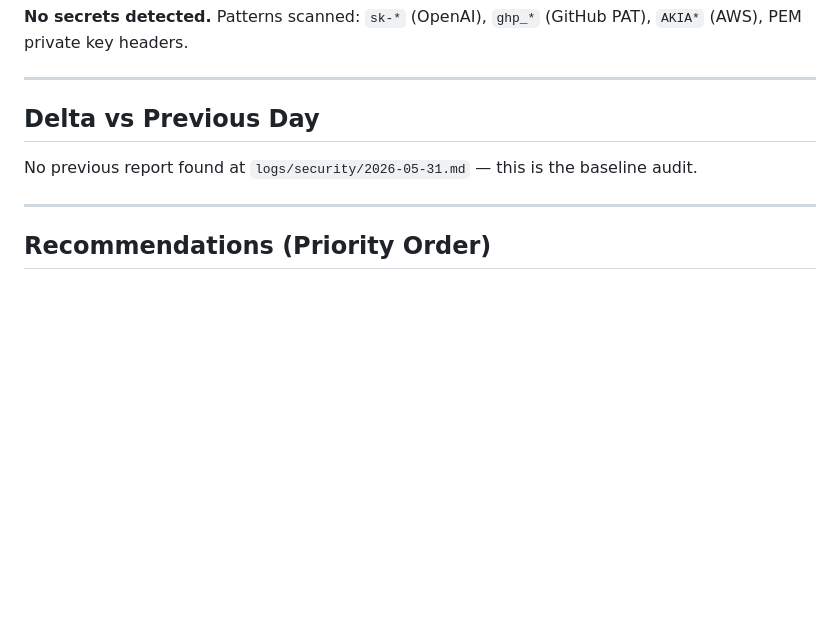
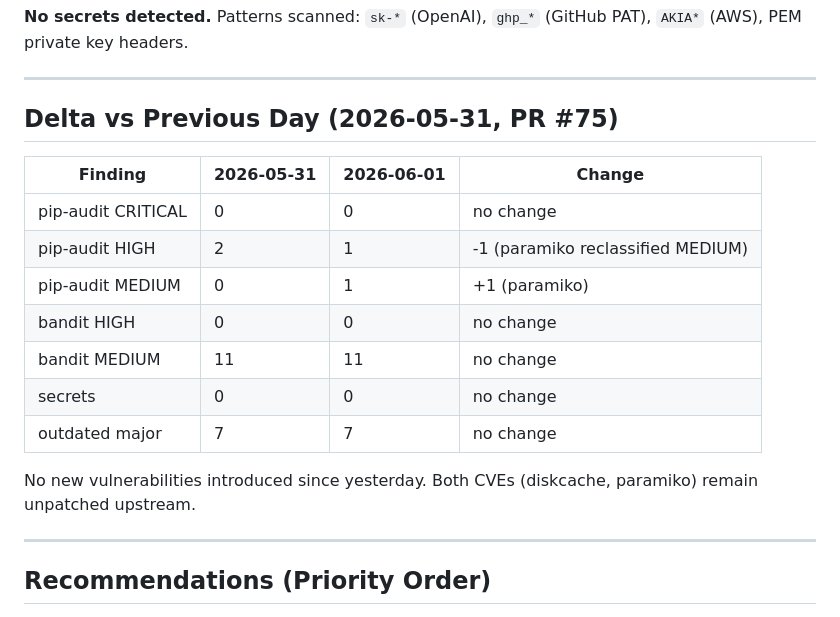
Before and after one commit to FIshota/AI, a Markdown page: logs/security/2026-06-01.md, the part around the change. Drawn GitHub-style; blank space fills up the shorter version.

Commit message:
chore(security): update delta section for 2026-06-01 audit

```diff
--- a/logs/security/2026-06-01.md
+++ b/logs/security/2026-06-01.md
@@ -85,9 +85,19 @@
 
 ---
 
-## Delta vs Previous Day
+## Delta vs Previous Day (2026-05-31, PR #75)
 
-No previous report found at `logs/security/2026-05-31.md` — this is the baseline audit.
+| Finding | 2026-05-31 | 2026-06-01 | Change |
+|---|---|---|---|
+| pip-audit CRITICAL | 0 | 0 | no change |
+| pip-audit HIGH | 2 | 1 | -1 (paramiko reclassified MEDIUM) |
+| pip-audit MEDIUM | 0 | 1 | +1 (paramiko) |
+| bandit HIGH | 0 | 0 | no change |
+| bandit MEDIUM | 11 | 11 | no change |
+| secrets | 0 | 0 | no change |
+| outdated major | 7 | 7 | no change |
+
+No new vulnerabilities introduced since yesterday. Both CVEs (diskcache, paramiko) remain unpatched upstream.
 
 ---
 
```
